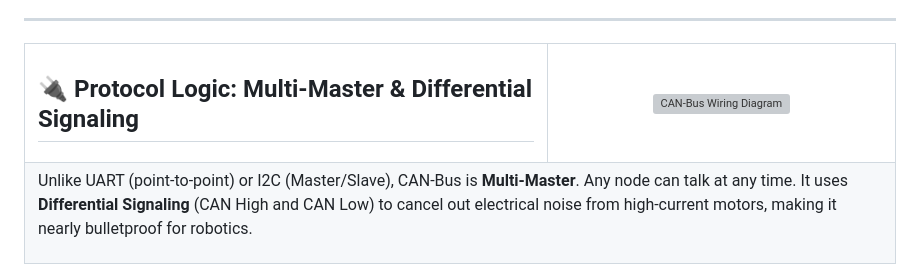
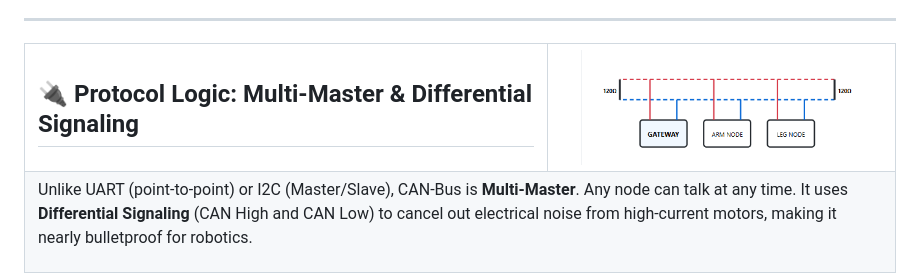
Before and after one commit to MatsRobot/Digital-Nervous-System, a Markdown page: CAN-Bus/ReadMe.md, the part around the change. Rendered like a GitHub page; grey boxes are pictures that could not be loaded.

```diff
--- a/CAN-Bus/ReadMe.md
+++ b/CAN-Bus/ReadMe.md
@@ -22,7 +22,7 @@
       <h2>🔌 Protocol Logic: Multi-Master & Differential Signaling</h2>
     </td>
     <td width="40%" align="center" valign="middle">
-      <img src="canbus-schematic.png" alt="CAN-Bus Wiring Diagram" width="300" style="border-radius: 8px;" />
+      <img src="CAN_Bus.png" alt="CAN-Bus Wiring Diagram" width="300" style="border-radius: 8px;" />
     </td>
   </tr>
   <tr>
```
